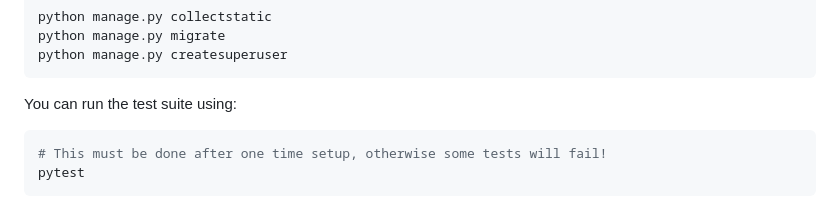
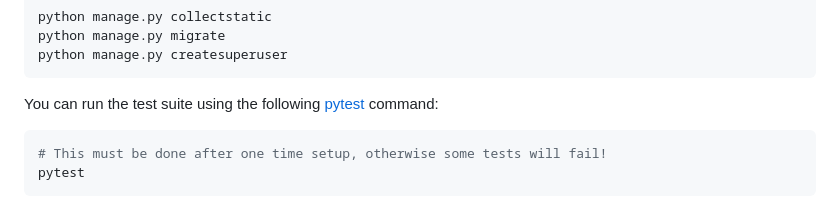
Before and after one commit to waggle-sensor/waggle-auth-app, a Markdown page: README.md, the part around the change. Rendered like a GitHub page.

````diff
--- a/README.md
+++ b/README.md
@@ -42,7 +42,7 @@ python manage.py migrate
 python manage.py createsuperuser
 ```
 
-You can run the test suite using:
+You can run the test suite using the following [pytest](https://docs.pytest.org/) command:
 
 ```sh
 # This must be done after one time setup, otherwise some tests will fail!
````
